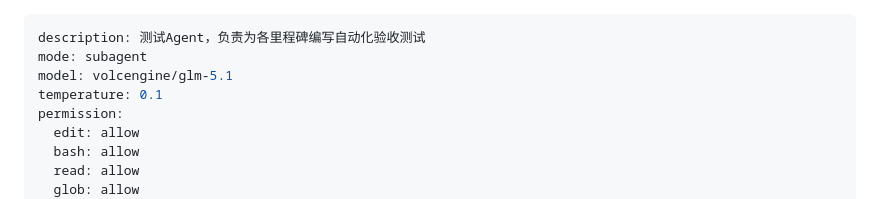
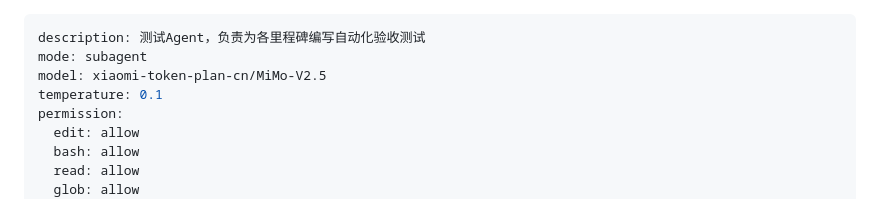
Before and after one commit to IamJohnRain/TheBox, a Markdown page: .opencode/agents/test.md, the part around the change. Rendered like a GitHub page.

```diff
--- a/.opencode/agents/test.md
+++ b/.opencode/agents/test.md
@@ -1,7 +1,7 @@
 ---
 description: 测试Agent，负责为各里程碑编写自动化验收测试
 mode: subagent
-model: volcengine/glm-5.1
+model: xiaomi-token-plan-cn/MiMo-V2.5
 temperature: 0.1
 permission:
   edit: allow
```
